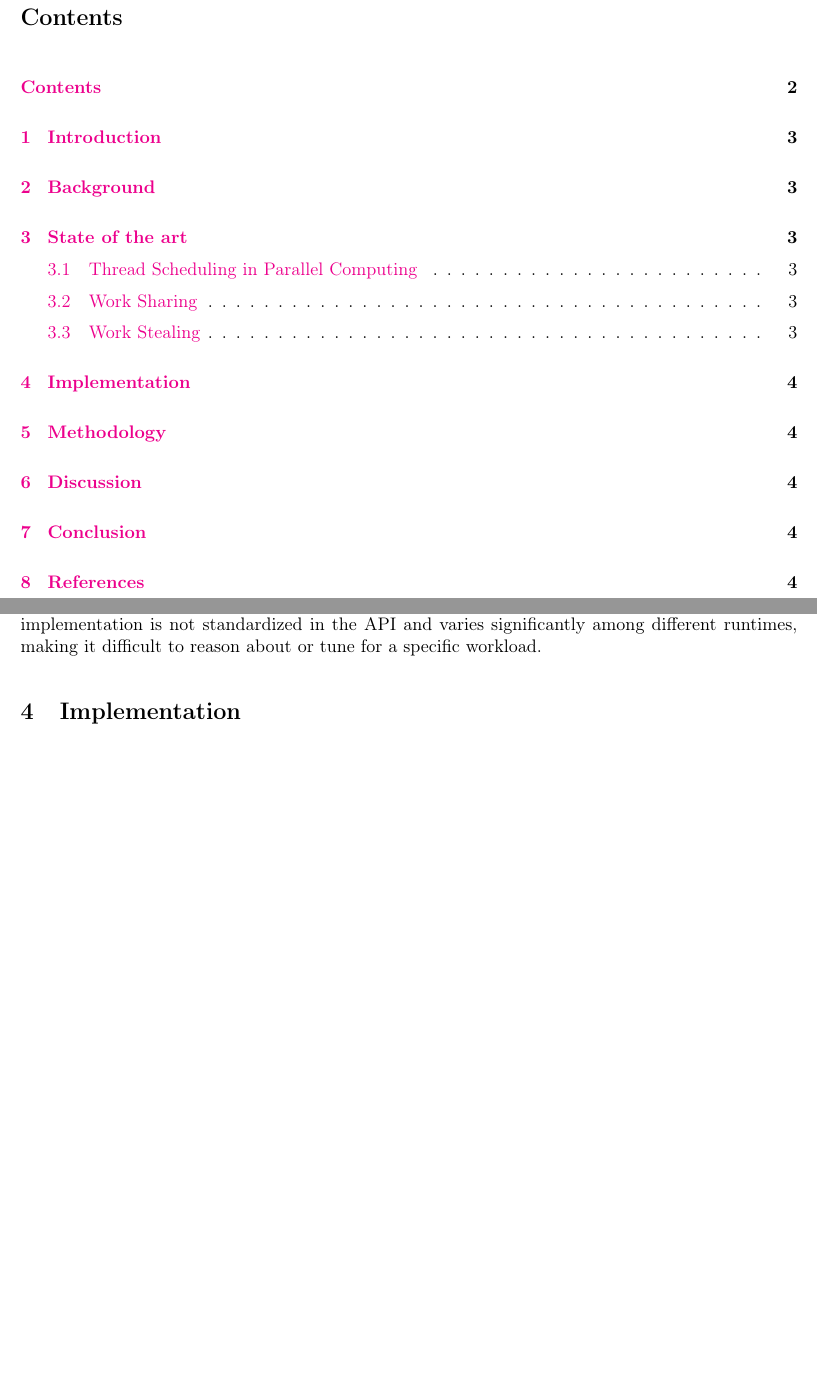
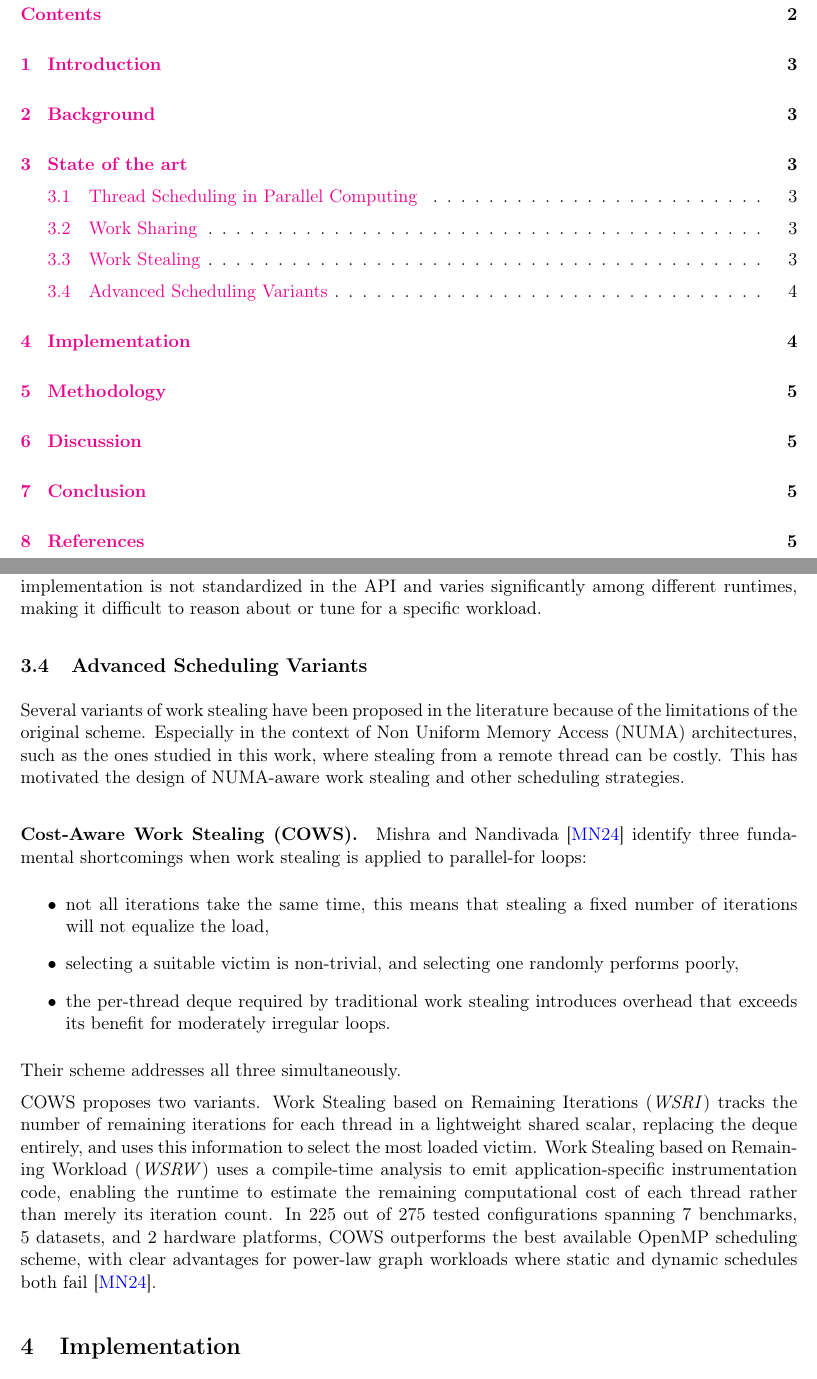
Before and after one commit to J33r0/thread-scheduling-for-transformers, a LaTeX document (report/main.tex): two parts of pages 2 and 4 of 4 before the commit and two parts of pages 2 and 4 of 5 after it, joined at a grey line, cut so that both start at the same text, the shorter picture padded with empty space. Compiled offline with pdfLaTeX.

Commit message:
COWS in state of the art

```diff
--- a/report/main.tex
+++ b/report/main.tex
@@ -159,7 +159,19 @@
 
     The work by Blumofe and Leiserson~\cite{blumofe1999workstealing} made work stealing widely adopted in parallel programming. For instance OpenMP implemented work stealing in its task clause. However, this implementation is not standardized in the API and varies significantly among different runtimes, making it difficult to reason about or tune for a specific workload.
 
+    \subsection{Advanced Scheduling Variants}
+    Several variants of work stealing have been proposed in the literature because of the limitations of the original scheme. Especially in the context of Non Uniform Memory Access (NUMA) architectures, such as the ones studied in this work, where stealing from a remote thread can be costly. This has motivated the design of NUMA-aware work stealing and other scheduling strategies.
 
+    \paragraph{Cost-Aware Work Stealing (COWS).}
+    Mishra and Nandivada~\cite{mishra2024cows} identify three fundamental shortcomings when work stealing is applied to parallel-for loops:
+    \begin{itemize}
+        \item not all iterations take the same time, this means that stealing a fixed number of iterations will not equalize the load,
+        \item selecting a suitable victim is non-trivial, and selecting one randomly performs poorly,
+        \item the per-thread deque required by traditional work stealing introduces overhead that exceeds its benefit for moderately irregular loops.
+    \end{itemize}
+    Their scheme addresses all three simultaneously.
+
+    COWS proposes two variants. Work Stealing based on Remaining Iterations (\emph{WSRI}) tracks the number of remaining iterations for each thread in a lightweight shared scalar, replacing the deque entirely, and uses this information to select the most loaded victim. Work Stealing based on Remaining Workload (\emph{WSRW}) uses a compile-time analysis to emit application-specific instrumentation code, enabling the runtime to estimate the remaining computational cost of each thread rather than merely its iteration count. In 225 out of 275 tested configurations spanning 7 benchmarks, 5 datasets, and 2 hardware platforms, COWS outperforms the best available OpenMP scheduling scheme, with clear advantages for power-law graph workloads where static and dynamic schedules both fail~\cite{mishra2024cows}.
 
 
 
```
Also changed, not shown: report/main.pdf.
